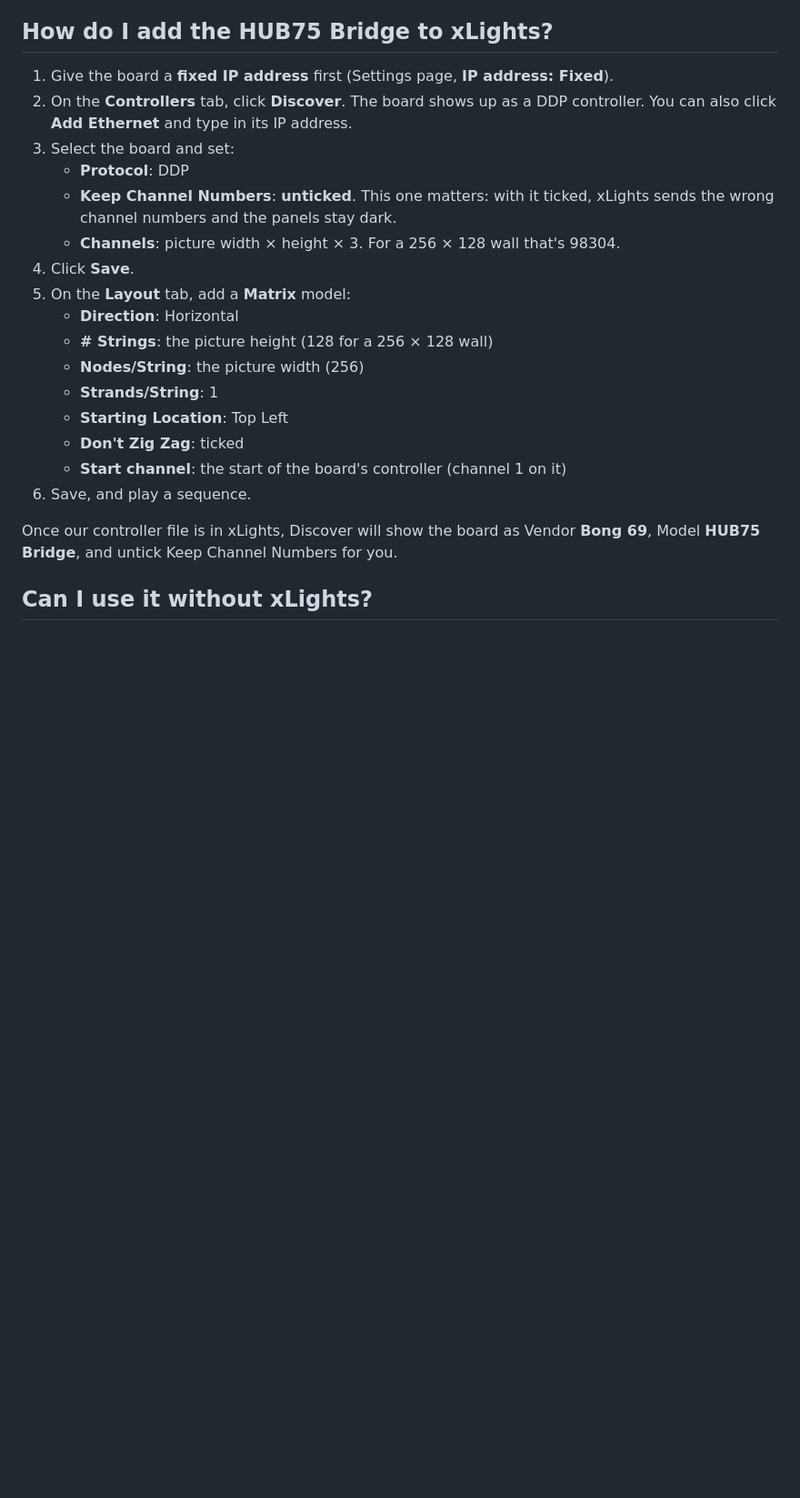
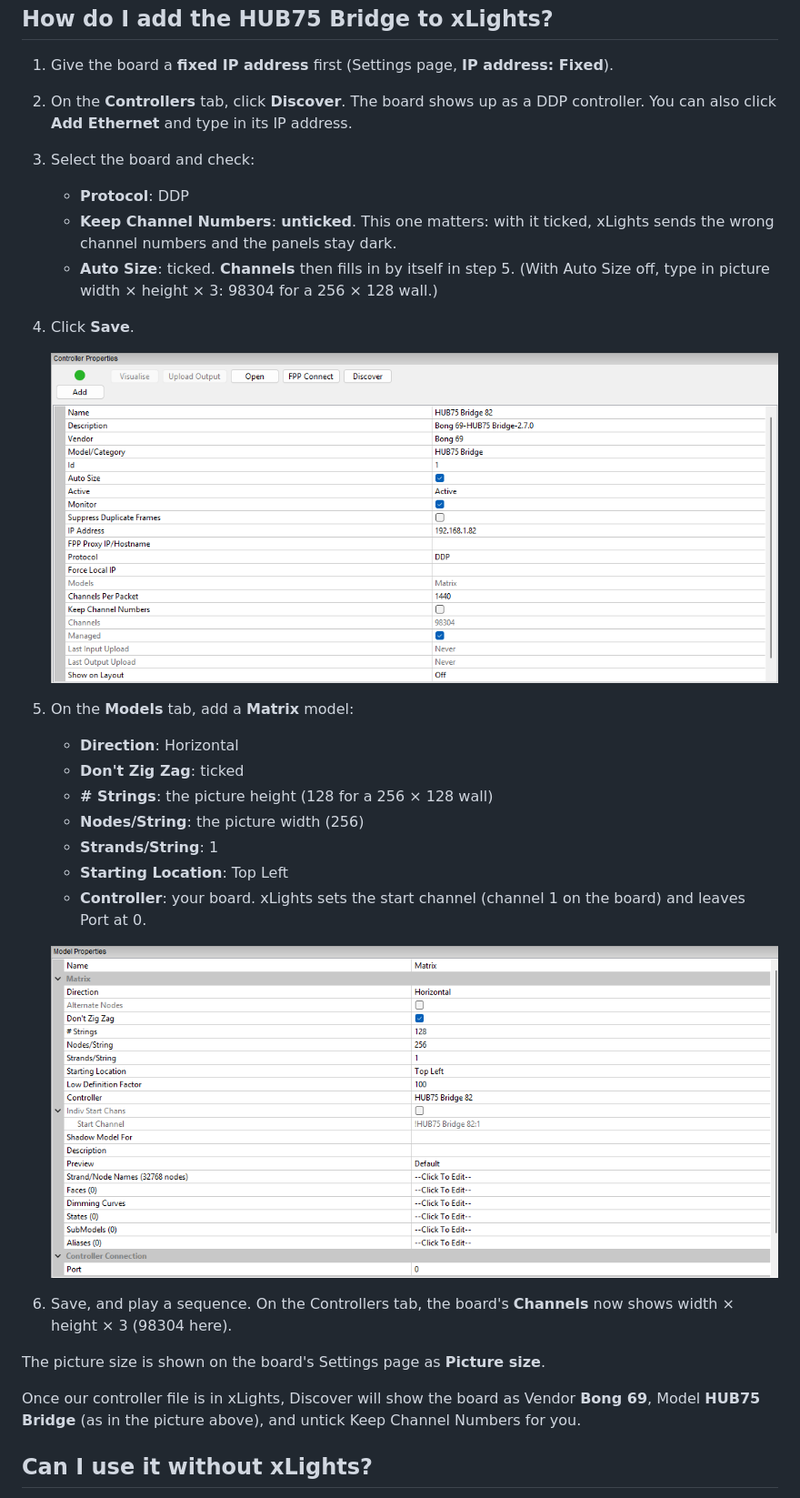
Before and after one commit to bobko69/Hub75_Bridge, a Markdown page: README.md, the part around the change. Shown at 91% size. Drawn GitHub-style; pictures changed too: img/xlights_1.png (added), img/xlights_2.png (added); blank space fills up the shorter version.

Commit message:
xLights section: screenshots, Auto Size and Controller steps

```diff
--- a/README.md
+++ b/README.md
@@ -106,22 +106,30 @@ Sometimes panels have to be turned over so the cables reach. Under the panel map
 ## How do I add the HUB75 Bridge to xLights?
 1. Give the board a **fixed IP address** first (Settings page, **IP address: Fixed**).
 2. On the **Controllers** tab, click **Discover**. The board shows up as a DDP controller. You can also click **Add Ethernet** and type in its IP address.
-3. Select the board and set:
+3. Select the board and check:
    - **Protocol**: DDP
    - **Keep Channel Numbers**: **unticked**. This one matters: with it ticked, xLights sends the wrong channel numbers and the panels stay dark.
-   - **Channels**: picture width × height × 3. For a 256 × 128 wall that's 98304.
+   - **Auto Size**: ticked. **Channels** then fills in by itself in step 5. (With Auto Size off, type in picture width × height × 3: 98304 for a 256 × 128 wall.)
 4. Click **Save**.
-5. On the **Layout** tab, add a **Matrix** model:
+
+   ![xLights controller settings for the HUB75 Bridge](img/xlights_1.png)
+
+5. On the **Models** tab, add a **Matrix** model:
    - **Direction**: Horizontal
+   - **Don't Zig Zag**: ticked
    - **# Strings**: the picture height (128 for a 256 × 128 wall)
    - **Nodes/String**: the picture width (256)
    - **Strands/String**: 1
    - **Starting Location**: Top Left
-   - **Don't Zig Zag**: ticked
-   - **Start channel**: the start of the board's controller (channel 1 on it)
-6. Save, and play a sequence.
+   - **Controller**: your board. xLights sets the start channel (channel 1 on the board) and leaves Port at 0.
 
-Once our controller file is in xLights, Discover will show the board as Vendor **Bong 69**, Model **HUB75 Bridge**, and untick Keep Channel Numbers for you.
+   ![xLights Matrix model settings for a 256 × 128 wall](img/xlights_2.png)
+
+6. Save, and play a sequence. On the Controllers tab, the board's **Channels** now shows width × height × 3 (98304 here).
+
+The picture size is shown on the board's Settings page as **Picture size**.
+
+Once our controller file is in xLights, Discover will show the board as Vendor **Bong 69**, Model **HUB75 Bridge** (as in the picture above), and untick Keep Channel Numbers for you.
 
 ## Can I use it without xLights?
 Yes. Anything that sends DDP (UDP port 4048) works. In the DDP Streamer, click **Find boards** and pick the bridge. Our free [DDP Streamer](https://github.com/bobko69/ddp-streamer) for Windows, Mac and Linux plays videos and playlists, mirrors your screen, or shows a camera on the wall, and can span one picture across several bridges. Set the picture size to the **Picture size** shown on the board's Settings page.
```
